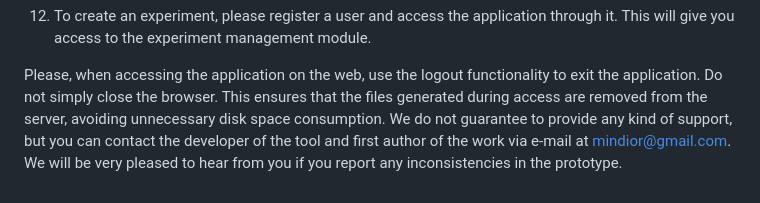
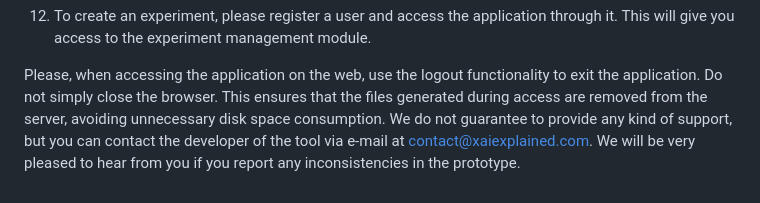
Before and after one commit to mindior/xaiselector, a Markdown page: README.md, the part around the change. Drawn GitHub-style.

```diff
--- a/README.md
+++ b/README.md
@@ -42,5 +42,5 @@ IMPORTANT: You can access the software available at https://www.xaiselector.com
 
 
 Please, when accessing the application on the web, use the logout functionality to exit the application. Do not simply close the browser. This ensures that the files generated during access are removed from the server, avoiding unnecessary disk space consumption.
-We do not guarantee to provide any kind of support, but you can contact the developer of the tool and first author of the work via e-mail at mindior@gmail.com.
+We do not guarantee to provide any kind of support, but you can contact the developer of the tool via e-mail at contact@xaiexplained.com.
 We will be very pleased to hear from you if you report any inconsistencies in the prototype.
```
